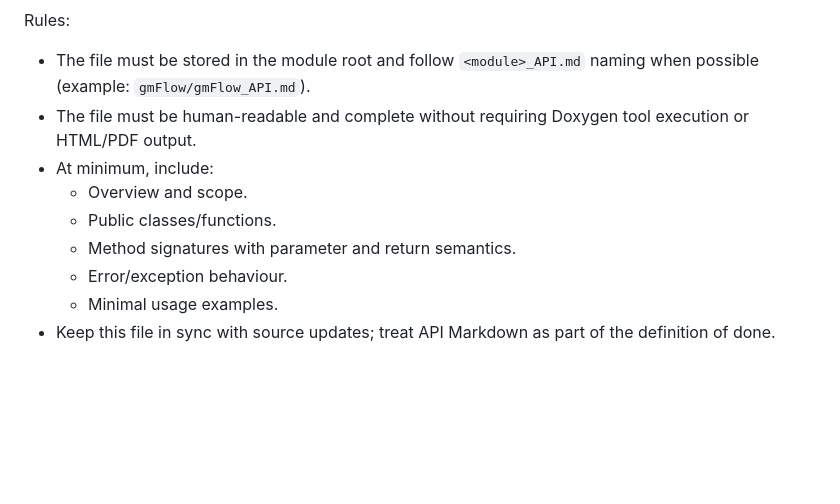
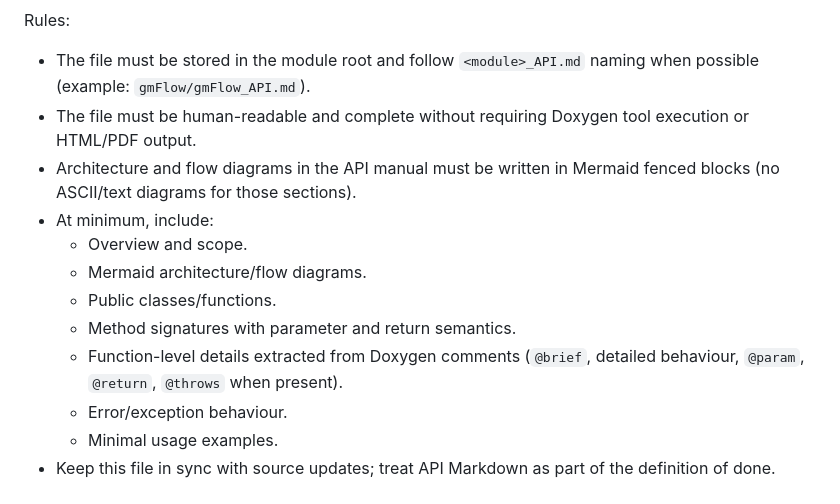
Before and after one commit to LucaGLT/game_lib, a Markdown page: .github/instructions/documentation.instructions.md, the part around the change. GitHub-like rendering; blank space fills up the shorter version.

Commit message:
UPDT : Migliorate Istruzioni per generare manuale API delle Classi

```diff
--- a/.github/instructions/documentation.instructions.md
+++ b/.github/instructions/documentation.instructions.md
@@ -188,10 +188,15 @@ Rules:
 	when possible (example: `gmFlow/gmFlow_API.md`).
 - The file must be human-readable and complete without requiring Doxygen tool
 	execution or HTML/PDF output.
+- Architecture and flow diagrams in the API manual must be written in Mermaid
+	fenced blocks (no ASCII/text diagrams for those sections).
 - At minimum, include:
 	- Overview and scope.
+	- Mermaid architecture/flow diagrams.
 	- Public classes/functions.
 	- Method signatures with parameter and return semantics.
+	- Function-level details extracted from Doxygen comments (`@brief`, detailed
+		behaviour, `@param`, `@return`, `@throws` when present).
 	- Error/exception behaviour.
 	- Minimal usage examples.
 - Keep this file in sync with source updates; treat API Markdown as part of the
```
Also changed, not shown: .github/copilot-instructions.md (+3 -0 lines).
